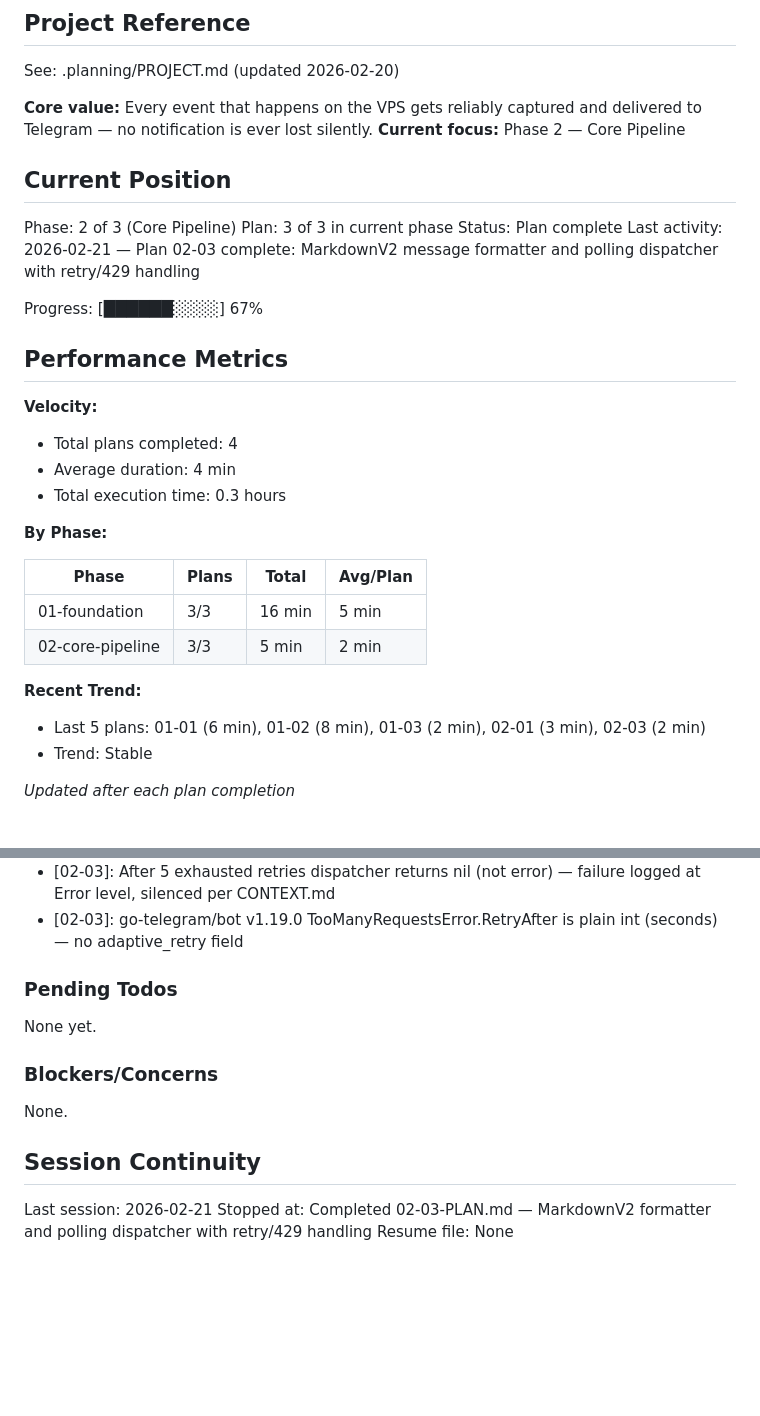
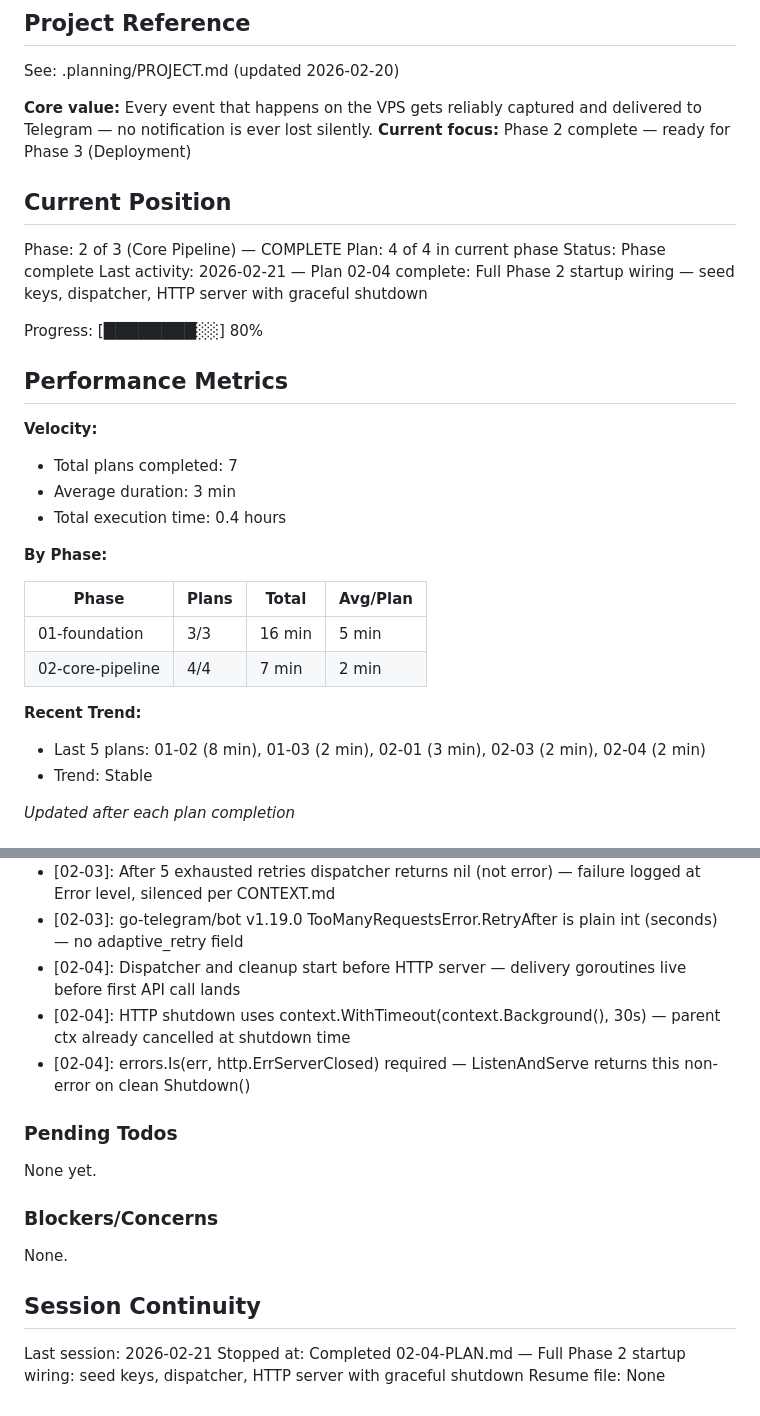
Before and after one commit to objetiva-comercios/objetiva-vps-jaimito, a Markdown page: .planning/STATE.md, 2 parts joined by grey strips. Drawn GitHub-style; blank space fills up the shorter version.

Commit message:
docs(02-04): complete main.go wiring plan — Phase 2 complete
- Create 02-04-SUMMARY.md: seed keys + dispatcher + HTTP server graceful shutdown wiring
- Update STATE.md: Phase 2 complete, plan 4/4, add 02-04 decisions
- Update ROADMAP.md: Phase 2 marked complete (4/4 plans), 02-02 and 02-04 checked

```diff
--- a/.planning/STATE.md
+++ b/.planning/STATE.md
@@ -5,33 +5,33 @@
 See: .planning/PROJECT.md (updated 2026-02-20)
 
 **Core value:** Every event that happens on the VPS gets reliably captured and delivered to Telegram — no notification is ever lost silently.
-**Current focus:** Phase 2 — Core Pipeline
+**Current focus:** Phase 2 complete — ready for Phase 3 (Deployment)
 
 ## Current Position
 
-Phase: 2 of 3 (Core Pipeline)
-Plan: 3 of 3 in current phase
-Status: Plan complete
-Last activity: 2026-02-21 — Plan 02-03 complete: MarkdownV2 message formatter and polling dispatcher with retry/429 handling
+Phase: 2 of 3 (Core Pipeline) — COMPLETE
+Plan: 4 of 4 in current phase
+Status: Phase complete
+Last activity: 2026-02-21 — Plan 02-04 complete: Full Phase 2 startup wiring — seed keys, dispatcher, HTTP server with graceful shutdown
 
-Progress: [██████░░░░] 67%
+Progress: [████████░░] 80%
 
 ## Performance Metrics
 
 **Velocity:**
-- Total plans completed: 4
-- Average duration: 4 min
-- Total execution time: 0.3 hours
+- Total plans completed: 7
+- Average duration: 3 min
+- Total execution time: 0.4 hours
 
 **By Phase:**
 
 | Phase | Plans | Total | Avg/Plan |
 |-------|-------|-------|----------|
 | 01-foundation | 3/3 | 16 min | 5 min |
-| 02-core-pipeline | 3/3 | 5 min | 2 min |
+| 02-core-pipeline | 4/4 | 7 min | 2 min |
 
 **Recent Trend:**
-- Last 5 plans: 01-01 (6 min), 01-02 (8 min), 01-03 (2 min), 02-01 (3 min), 02-03 (2 min)
+- Last 5 plans: 01-02 (8 min), 01-03 (2 min), 02-01 (3 min), 02-03 (2 min), 02-04 (2 min)
 - Trend: Stable
 
 *Updated after each plan completion*
@@ -67,6 +67,9 @@ Recent decisions affecting current work:
 - [02-03]: models.ParseModeMarkdown = "MarkdownV2" (use this); ParseModeMarkdownV1 = "Markdown" (old V1, do not use)
 - [02-03]: After 5 exhausted retries dispatcher returns nil (not error) — failure logged at Error level, silenced per CONTEXT.md
 - [02-03]: go-telegram/bot v1.19.0 TooManyRequestsError.RetryAfter is plain int (seconds) — no adaptive_retry field
+- [02-04]: Dispatcher and cleanup start before HTTP server — delivery goroutines live before first API call lands
+- [02-04]: HTTP shutdown uses context.WithTimeout(context.Background(), 30s) — parent ctx already cancelled at shutdown time
+- [02-04]: errors.Is(err, http.ErrServerClosed) required — ListenAndServe returns this non-error on clean Shutdown()
 
 ### Pending Todos
 
@@ -79,5 +82,5 @@ None.
 ## Session Continuity
 
 Last session: 2026-02-21
-Stopped at: Completed 02-03-PLAN.md — MarkdownV2 formatter and polling dispatcher with retry/429 handling
+Stopped at: Completed 02-04-PLAN.md — Full Phase 2 startup wiring: seed keys, dispatcher, HTTP server with graceful shutdown
 Resume file: None
```
Also changed, not shown: .planning/ROADMAP.md (+5 -5 lines), 1 other file.
